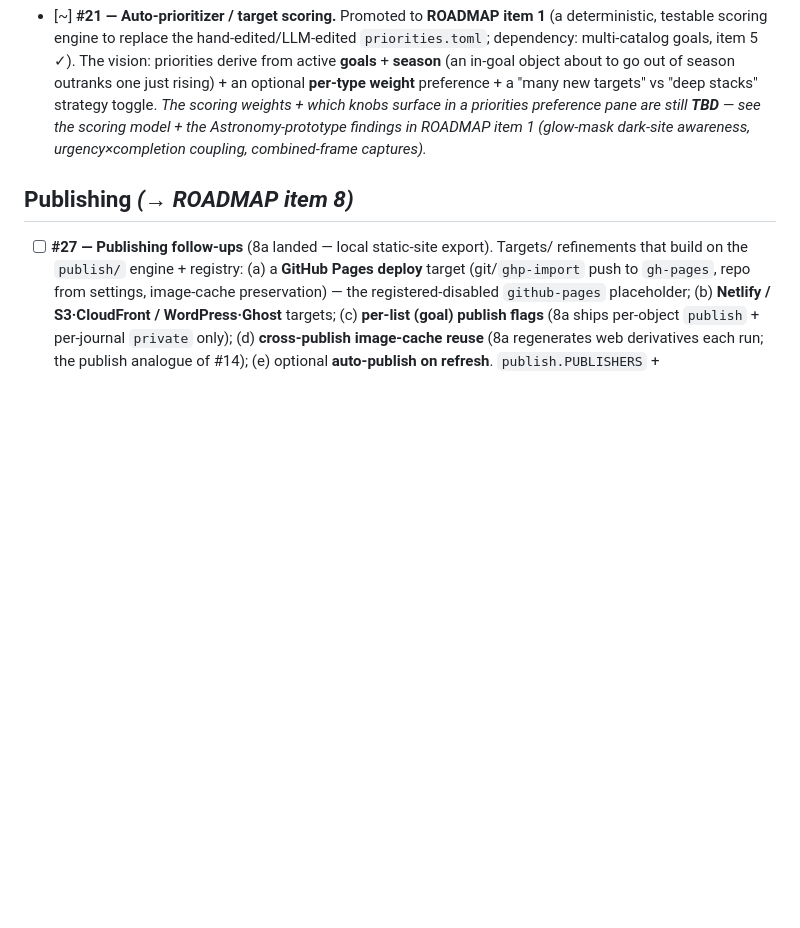
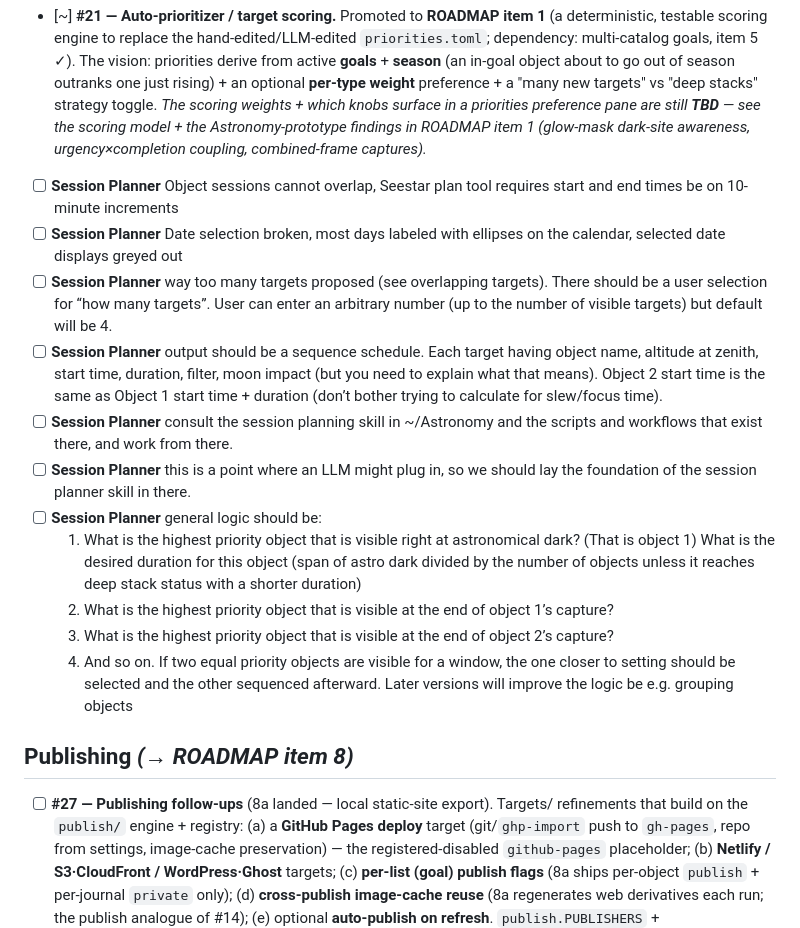
Before and after one commit to mjm1138/m110, a Markdown page: BUGS.md, the part around the change. Drawn GitHub-style; blank space fills up the shorter version.

Commit message:
List of notes for planning feature in BUGS.md. BETA and BETA_BUGS are obviated, removing

```diff
--- a/BUGS.md
+++ b/BUGS.md
@@ -216,6 +216,18 @@ Legend: `[ ]` open · `[~]` partially done
   in a priorities preference pane are still **TBD** — see the scoring model + the
   Astronomy-prototype findings in ROADMAP item 1 (glow-mask dark-site awareness,
   urgency×completion coupling, combined-frame captures).*
+- [ ] **Session Planner** Object sessions cannot overlap, Seestar plan tool requires start and end times be on 10-minute increments
+- [ ] **Session Planner** Date selection broken, most days labeled with ellipses on the calendar, selected date displays greyed out
+- [ ] **Session Planner** way too many targets proposed (see overlapping targets). There should be a user selection for “how many targets”. User can enter an arbitrary number (up to the number of visible targets) but default will be 4.
+- [ ] **Session Planner** output should be a sequence schedule. Each target having object name, altitude at zenith, start time, duration, filter, moon impact (but you need to explain what that means). Object 2 start time is the same as Object 1 start time + duration (don’t bother trying to calculate for slew/focus time).
+- [ ] **Session Planner** consult the session planning skill in ~/Astronomy and the scripts and workflows that exist there, and work from there.
+- [ ] **Session Planner** this is a point where an LLM might plug in, so we should lay the foundation of the session planner skill in there.
+- [ ] **Session Planner** general logic should be:
+	1. What is the highest priority object that is visible right at astronomical dark? (That is object 1) What is the desired duration for this object (span of astro dark divided by the number of objects unless it reaches deep stack status with a shorter duration)
+	2. What is the highest priority object that is visible at the end of object 1’s capture?
+	3. What is the highest priority object that is visible at the end of object 2’s capture?
+	4. And so on. If two equal priority objects are visible for a window, the one closer to setting should be selected and the other sequenced afterward.
+	Later versions will improve the logic be e.g. grouping objects
 
 ## Publishing  *(→ ROADMAP item 8)*
 
```
Also changed, not shown: BETA.md (deleted, +0 -382 lines), BETA_BUGS.md (deleted, +0 -22 lines).
